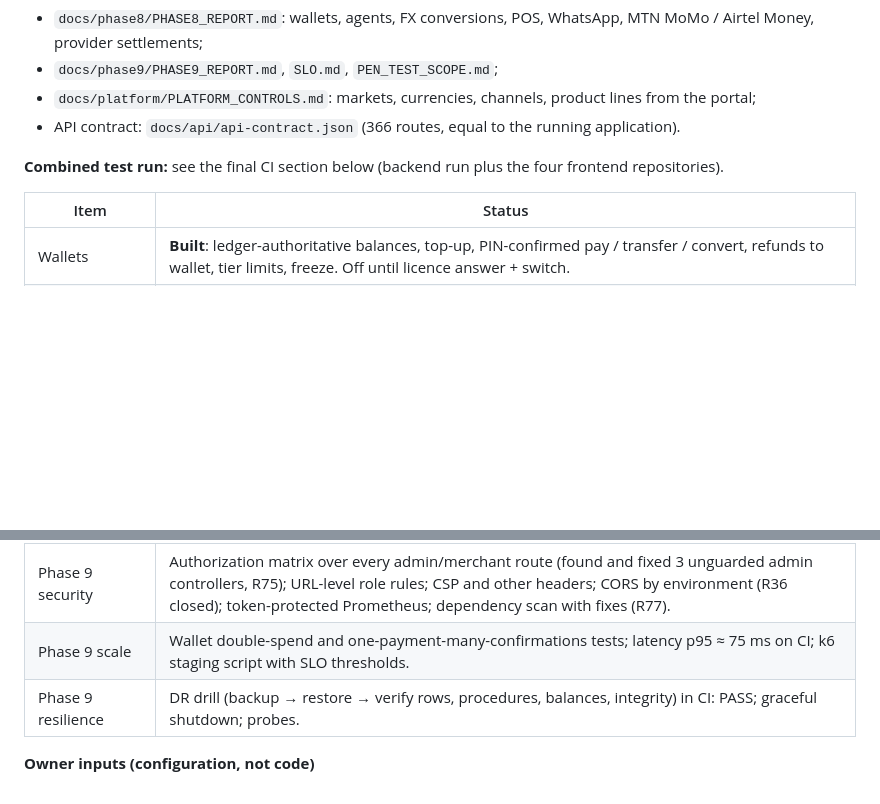
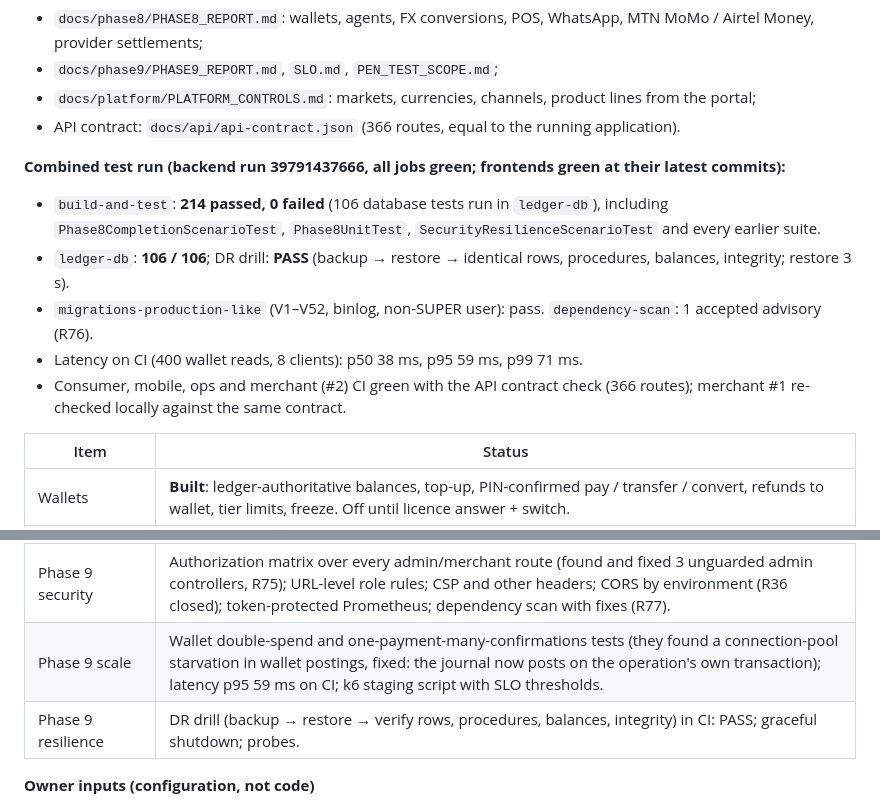
Before and after one commit to bdube1/payport, a Markdown page: docs/PROJECT_STATUS.md, 2 parts joined by grey strips. Rendered like a GitHub page; blank space fills up the shorter version.

Commit message:
Status and reports: final combined run 39791437666
Co-Authored-By: Claude Opus 5.5 <noreply@anthropic.com>
Claude-Session: https://claude.ai/code/session_01FjEpSnZjkiNpWJ1XsSrpGs

```diff
--- a/docs/PROJECT_STATUS.md
+++ b/docs/PROJECT_STATUS.md
@@ -11,7 +11,12 @@ each product on in the portal after internal checks: [`docs/runbooks/SWITCH_ON.m
 - `docs/platform/PLATFORM_CONTROLS.md`: markets, currencies, channels, product lines from the portal;
 - API contract: `docs/api/api-contract.json` (366 routes, equal to the running application).
 
-**Combined test run:** see the final CI section below (backend run plus the four frontend repositories).
+**Combined test run (backend run 39791437666, all jobs green; frontends green at their latest commits):**
+- `build-and-test`: **214 passed, 0 failed** (106 database tests run in `ledger-db`), including `Phase8CompletionScenarioTest`, `Phase8UnitTest`, `SecurityResilienceScenarioTest` and every earlier suite.
+- `ledger-db`: **106 / 106**; DR drill: **PASS** (backup → restore → identical rows, procedures, balances, integrity; restore 3 s).
+- `migrations-production-like` (V1–V52, binlog, non-SUPER user): pass. `dependency-scan`: 1 accepted advisory (R76).
+- Latency on CI (400 wallet reads, 8 clients): p50 38 ms, p95 59 ms, p99 71 ms.
+- Consumer, mobile, ops and merchant (#2) CI green with the API contract check (366 routes); merchant #1 re-checked locally against the same contract.
 
 | Item | Status |
 |---|---|
@@ -24,7 +29,7 @@ each product on in the portal after internal checks: [`docs/runbooks/SWITCH_ON.m
 | Provider settlements | **Built**: four-eyes rules book rail settlements found on camt.053 statements. |
 | Frontends | Consumer and mobile wallet; merchant agent and POS; ops wallets, agents, POS/WhatsApp, settlement rules, ledger. All green in CI with the contract check. |
 | Phase 9 security | Authorization matrix over every admin/merchant route (found and fixed 3 unguarded admin controllers, R75); URL-level role rules; CSP and other headers; CORS by environment (R36 closed); token-protected Prometheus; dependency scan with fixes (R77). |
-| Phase 9 scale | Wallet double-spend and one-payment-many-confirmations tests; latency p95 ≈ 75 ms on CI; k6 staging script with SLO thresholds. |
+| Phase 9 scale | Wallet double-spend and one-payment-many-confirmations tests (they found a connection-pool starvation in wallet postings, fixed: the journal now posts on the operation's own transaction); latency p95 59 ms on CI; k6 staging script with SLO thresholds. |
 | Phase 9 resilience | DR drill (backup → restore → verify rows, procedures, balances, integrity) in CI: PASS; graceful shutdown; probes. |
 
 **Owner inputs (configuration, not code)**
```
Also changed, not shown: docs/phase8/PHASE8_REPORT.md (+2 -2 lines), docs/phase9/PHASE9_REPORT.md (+9 -3 lines).
